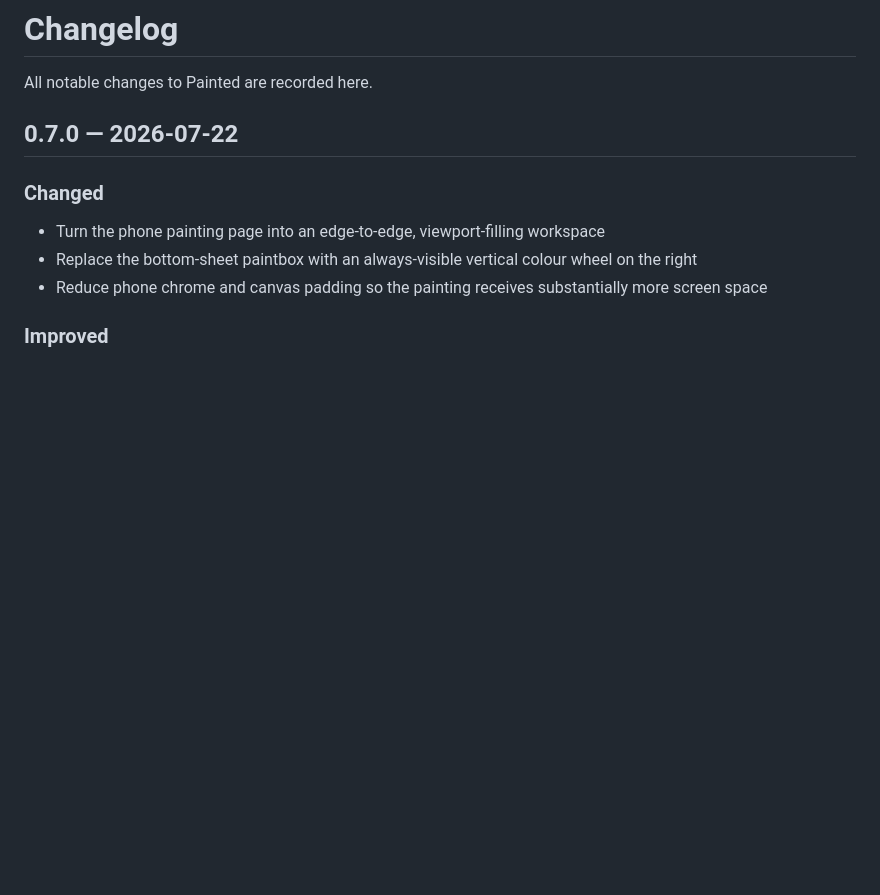
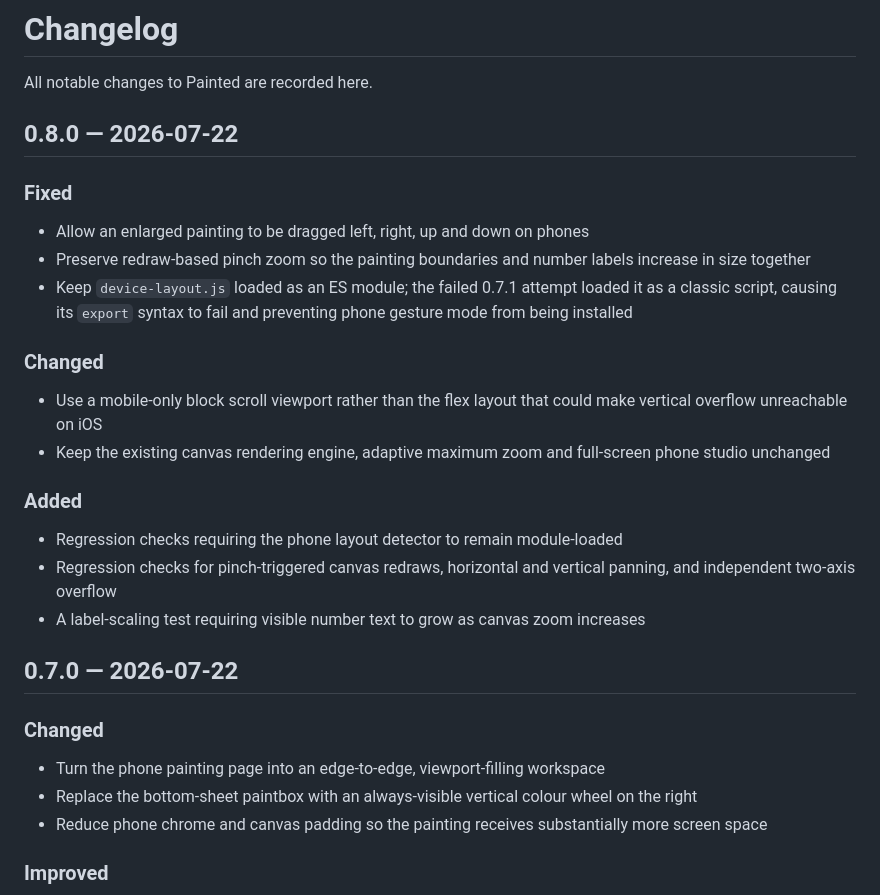
Before and after one commit to RJH237/t-painting-by-numbers, a Markdown page: CHANGELOG.md, the part around the change. Rendered like a GitHub page; blank space fills up the shorter version.

Commit message:
Release Painted 0.8.0 mobile navigation fix

```diff
--- a/CHANGELOG.md
+++ b/CHANGELOG.md
@@ -1,6 +1,25 @@
 # Changelog
 
 All notable changes to Painted are recorded here.
+
+## 0.8.0 — 2026-07-22
+
+### Fixed
+
+- Allow an enlarged painting to be dragged left, right, up and down on phones
+- Preserve redraw-based pinch zoom so the painting boundaries and number labels increase in size together
+- Keep `device-layout.js` loaded as an ES module; the failed 0.7.1 attempt loaded it as a classic script, causing its `export` syntax to fail and preventing phone gesture mode from being installed
+
+### Changed
+
+- Use a mobile-only block scroll viewport rather than the flex layout that could make vertical overflow unreachable on iOS
+- Keep the existing canvas rendering engine, adaptive maximum zoom and full-screen phone studio unchanged
+
+### Added
+
+- Regression checks requiring the phone layout detector to remain module-loaded
+- Regression checks for pinch-triggered canvas redraws, horizontal and vertical panning, and independent two-axis overflow
+- A label-scaling test requiring visible number text to grow as canvas zoom increases
 
 ## 0.7.0 — 2026-07-22
 
```
